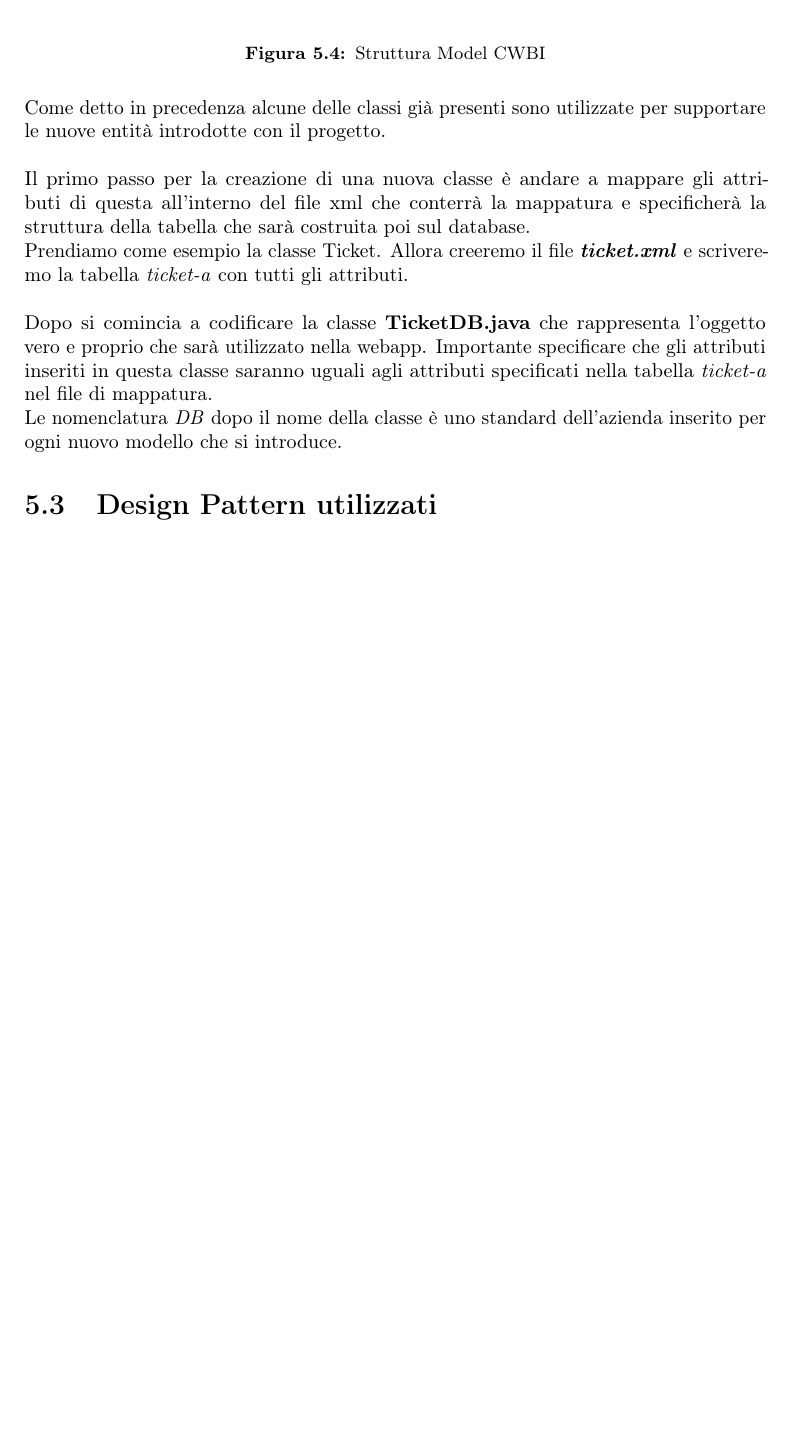
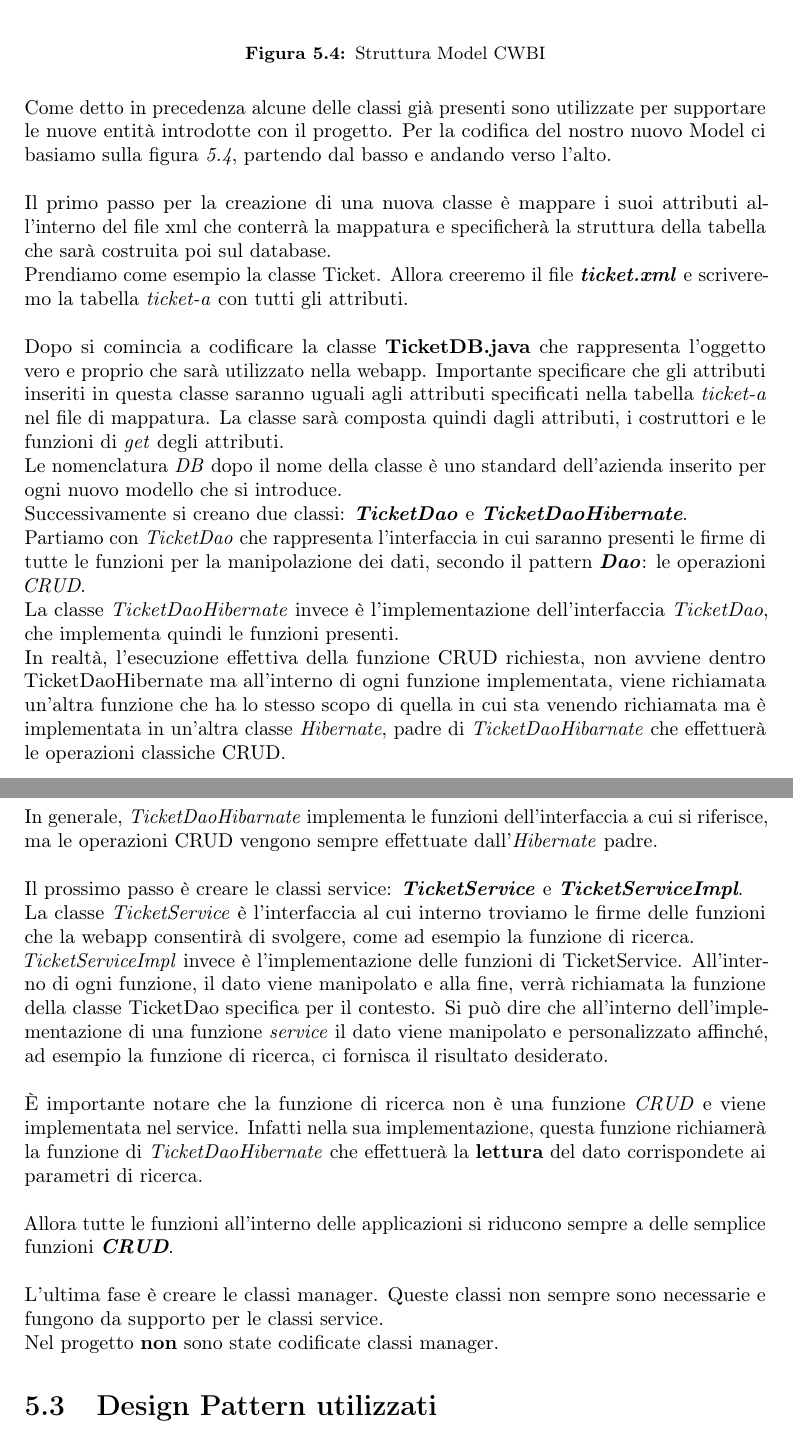
Before and after one commit to Fawy01/Tesi, a LaTeX thesis (thesis.tex, which reads chapters/product-prototype.tex): part of page 45 of 50 before the commit and two parts of pages 45 and 46 of 51 after it, the two joined at a grey line, cut so that both start at the same text, the shorter picture padded with empty space. Compiled offline with pdfLaTeX.

Commit message:
fine model

```diff
--- a/chapters/product-prototype.tex
+++ b/chapters/product-prototype.tex
@@ -365,15 +365,40 @@ Si parte da un modello preesistente e strutturato secondo gli standard aziendali
 \end{figure}
 
 \noindent
-Come detto in precedenza alcune delle classi già presenti sono utilizzate per supportare le nuove entità introdotte con il progetto. \\
+Come detto in precedenza alcune delle classi già presenti sono utilizzate per supportare le nuove entità introdotte con il progetto. Per la codifica del nostro nuovo Model ci basiamo sulla figura \textit{5.4}, partendo dal basso e andando verso l'alto.  \\
 \\
 \noindent
-Il primo passo per la creazione di una nuova classe è andare a mappare gli attributi di questa all'interno del file xml che conterrà la mappatura e specificherà la struttura della tabella che sarà costruita poi sul database. \\
+Il primo passo per la creazione di una nuova classe è mappare i suoi attributi all'interno del file xml che conterrà la mappatura e specificherà la struttura della tabella che sarà costruita poi sul database. \\
 Prendiamo come esempio la classe Ticket. Allora creeremo il file \textit{\textbf{ticket.xml}} e scriveremo la tabella \textit{ticket-a} con tutti gli attributi.\\
 \\
 \noindent
-Dopo si comincia a codificare la classe \textbf{TicketDB.java} che rappresenta l'oggetto vero e proprio che sarà utilizzato nella  webapp. Importante specificare che gli attributi inseriti in questa classe saranno uguali agli attributi specificati nella tabella   \textit{ticket-a} nel file di mappatura.\\
+Dopo si comincia a codificare la classe \textbf{TicketDB.java} che rappresenta l'oggetto vero e proprio che sarà utilizzato nella  webapp. Importante specificare che gli attributi inseriti in questa classe saranno uguali agli attributi specificati nella tabella   \textit{ticket-a} nel file di mappatura. La classe sarà composta quindi dagli attributi, i costruttori e le funzioni di \textit{get} degli attributi.\\
 Le nomenclatura \textit{DB} dopo il nome della classe è uno standard dell'azienda inserito per ogni nuovo modello che si introduce.
+\\
+\noindent
+Successivamente si creano due classi: \textit{\textbf{TicketDao}} e \textit{\textbf{TicketDaoHibernate}}. \\
+Partiamo con \textit{TicketDao} che rappresenta l'interfaccia in cui saranno presenti le firme di tutte le funzioni per la manipolazione dei dati, secondo il pattern \textit{\textbf{Dao}}: le operazioni \textit{CRUD}. \\
+La classe \textit{TicketDaoHibernate} invece è l'implementazione dell'interfaccia \textit{TicketDao}, che implementa quindi le funzioni presenti. \\
+In realtà, l'esecuzione effettiva della funzione CRUD richiesta, non avviene dentro TicketDaoHibernate ma all'interno di ogni funzione implementata, viene richiamata un'altra funzione che ha lo stesso scopo di quella in cui sta venendo richiamata ma è implementata in un'altra classe \textit{Hibernate}, padre di \textit{TicketDaoHibarnate} che
+effettuerà le operazioni classiche CRUD. \\
+In generale, \textit{TicketDaoHibarnate} implementa le funzioni dell'interfaccia a cui si riferisce, ma le operazioni CRUD vengono sempre effettuate dall'\textit{Hibernate} padre.\\
+
+\noindent
+Il prossimo passo è creare le classi service: \textit{\textbf{TicketService}} e \textit{\textbf{TicketServiceImpl}}.\\
+La classe \textit{TicketService} è l'interfaccia al cui interno troviamo le firme delle funzioni che la webapp consentirà di svolgere, come ad esempio la funzione di ricerca. \\
+\textit{TicketServiceImpl} invece è l'implementazione delle funzioni di TicketService. All'interno di ogni funzione, il dato viene manipolato e alla fine, verrà richiamata la funzione della classe TicketDao specifica per il contesto.
+Si può dire che all'interno dell'implementazione di una funzione \textit{service} il dato viene manipolato e personalizzato affinché, ad esempio la funzione di ricerca, ci fornisca il risultato desiderato.\\
+
+\noindent
+È importante notare che la funzione di ricerca non è una funzione \textit{CRUD} e viene implementata nel service. Infatti nella sua implementazione, questa funzione richiamerà la funzione di \textit{TicketDaoHibernate} che effettuerà la \textbf{lettura} del dato corrispondete ai parametri di ricerca.\\
+
+\noindent
+Allora tutte le funzioni all'interno delle applicazioni si riducono sempre a delle semplice funzioni \textit{\textbf{CRUD}}.\\
+
+\noindent
+L'ultima fase è creare le classi manager. Queste classi non sempre sono necessarie e fungono da supporto per le classi service. \\
+Nel progetto \textbf{non} sono state codificate classi manager.
+
 
 \section{Design Pattern utilizzati}
 
```
Also changed, not shown: thesis.pdf, 6 other files.
